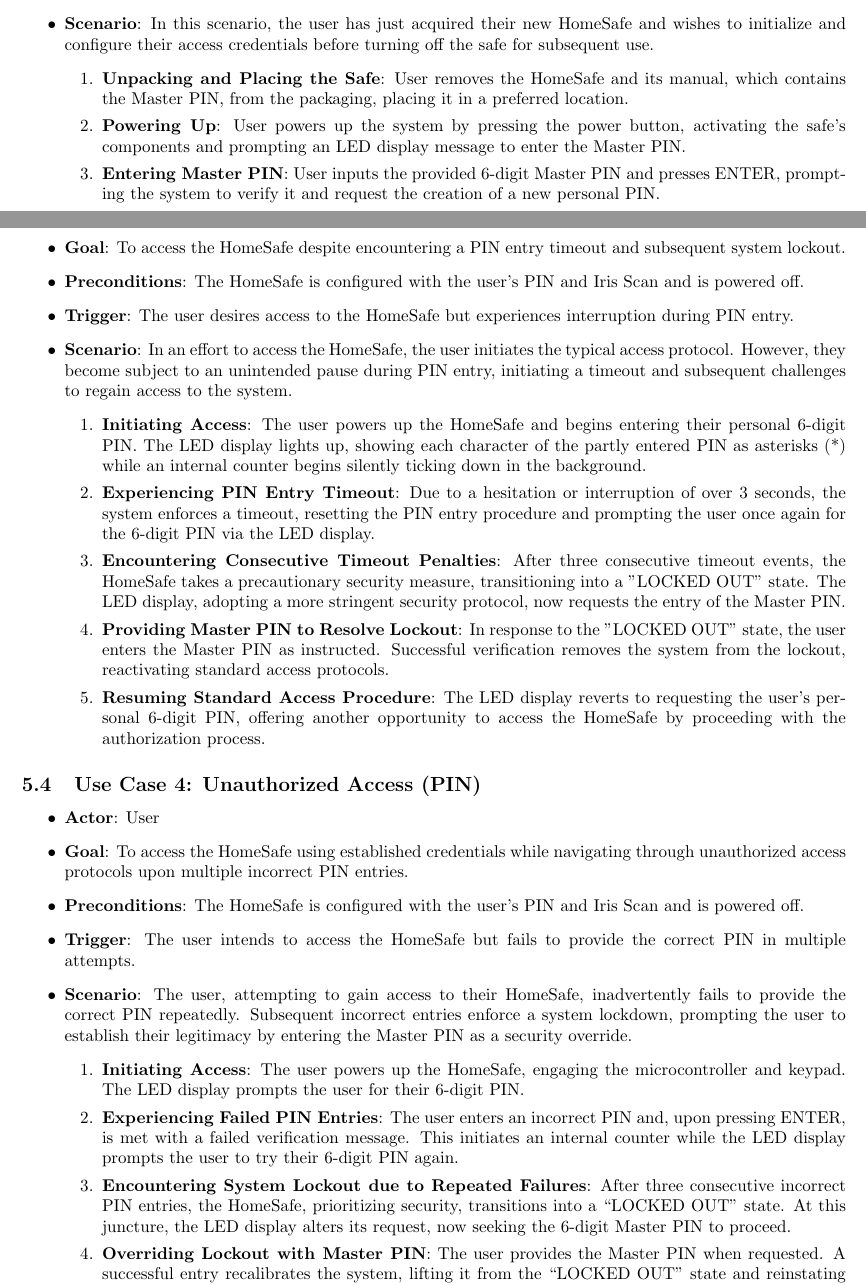
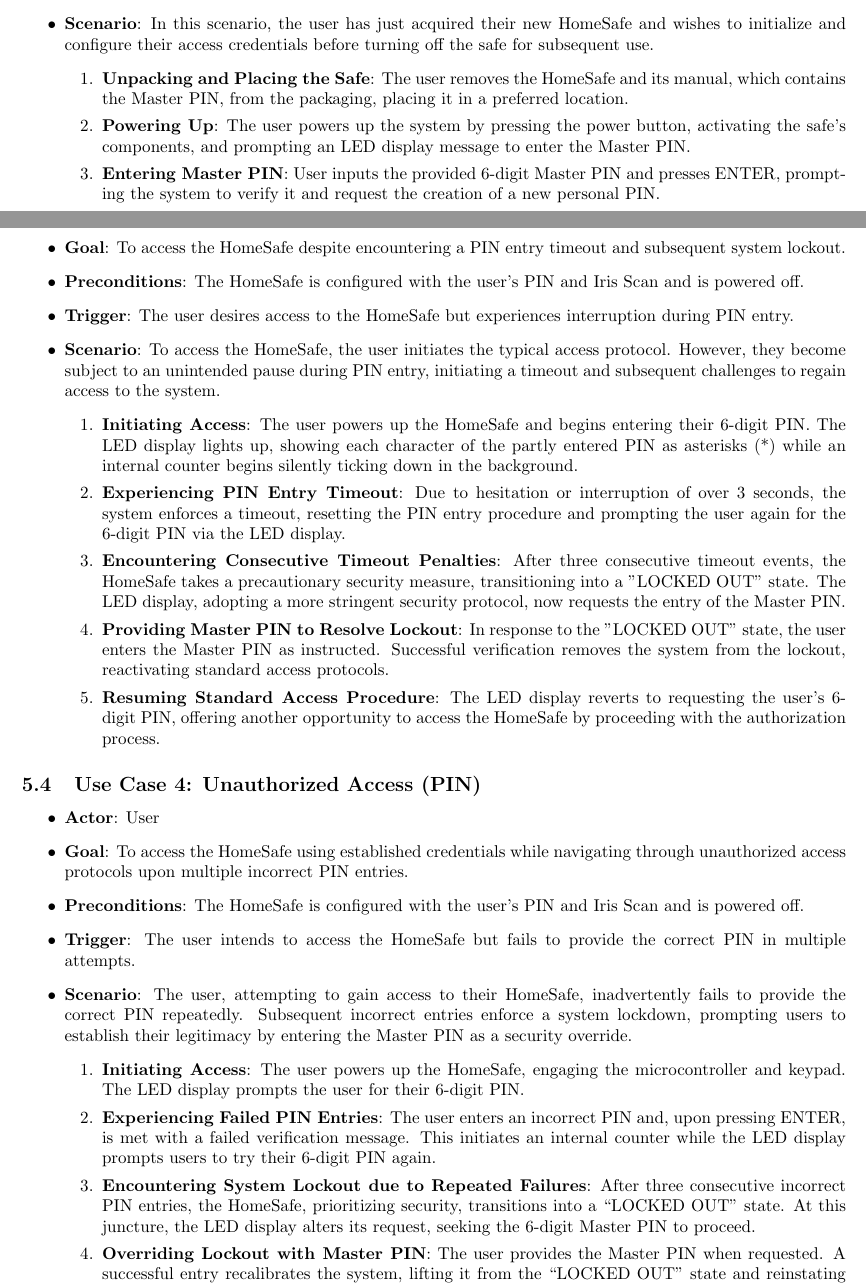
Before and after one commit to mcdougallluke/HomeSafe, a LaTeX document (docs/T01_SADPO1v3.tex): two parts of pages 7 and 8 of 10, joined at a grey line, cut so that both start at the same text. Compiled offline with pdfLaTeX.

Commit message:
Minor Corrections
Minor corrections to SAD.

```diff
--- a/docs/T01_SADPO1v3.tex
+++ b/docs/T01_SADPO1v3.tex
@@ -223,7 +223,7 @@ This section offers two use cases showcasing varied scenarios involving HomeSafe
     \item \textbf{Trigger}: User powers on the HomeSafe.
     \item \textbf{Scenario}: In this scenario, the user has just acquired their new HomeSafe and wishes to initialize and configure their access credentials before turning off the safe for subsequent use.
     \begin{enumerate}
-    \item \textbf{Unpacking and Placing the Safe}: User removes the HomeSafe and its manual, which contains the Master PIN, from the packaging, placing it in a preferred location.
-    \item \textbf{Powering Up}: User powers up the system by pressing the power button, activating the safe's components and prompting an LED display message to enter the Master PIN.
+    \item \textbf{Unpacking and Placing the Safe}: The user removes the HomeSafe and its manual, which contains the Master PIN, from the packaging, placing it in a preferred location.
+    \item \textbf{Powering Up}: The user powers up the system by pressing the power button, activating the safe's components, and prompting an LED display message to enter the Master PIN.
     \item \textbf{Entering Master PIN}: User inputs the provided 6-digit Master PIN and presses ENTER, prompting the system to verify it and request the creation of a new personal PIN.
     \item \textbf{Setting a New Personal PIN}: User inputs a desired 6-digit PIN and presses ENTER.
@@ -255,13 +255,13 @@ This section offers two use cases showcasing varied scenarios involving HomeSafe
     \item \textbf{Goal}: To access the HomeSafe despite encountering a PIN entry timeout and subsequent system lockout.
     \item \textbf{Preconditions}: The HomeSafe is configured with the user’s PIN and Iris Scan and is powered off.
     \item \textbf{Trigger}: The user desires access to the HomeSafe but experiences interruption during PIN entry.
-    \item \textbf{Scenario}: In an effort to access the HomeSafe, the user initiates the typical access protocol. However, they become subject to an unintended pause during PIN entry, initiating a timeout and subsequent challenges to regain access to the system.
+    \item \textbf{Scenario}: To access the HomeSafe, the user initiates the typical access protocol. However, they become subject to an unintended pause during PIN entry, initiating a timeout and subsequent challenges to regain access to the system.
     \begin{enumerate}
-    \item \textbf{Initiating Access}: The user powers up the HomeSafe and begins entering their personal 6-digit PIN. The LED display lights up, showing each character of the partly entered PIN as asterisks (*) while an internal counter begins silently ticking down in the background.
-    \item \textbf{Experiencing PIN Entry Timeout}: Due to a hesitation or interruption of over 3 seconds, the system enforces a timeout, resetting the PIN entry procedure and prompting the user once again for the 6-digit PIN via the LED display.
+    \item \textbf{Initiating Access}: The user powers up the HomeSafe and begins entering their 6-digit PIN. The LED display lights up, showing each character of the partly entered PIN as asterisks (*) while an internal counter begins silently ticking down in the background.
+    \item \textbf{Experiencing PIN Entry Timeout}: Due to hesitation or interruption of over 3 seconds, the system enforces a timeout, resetting the PIN entry procedure and prompting the user again for the 6-digit PIN via the LED display.
     \item \textbf{Encountering Consecutive Timeout Penalties}: After three consecutive timeout events, the HomeSafe takes a precautionary security measure, transitioning into a "LOCKED OUT" state. The LED display, adopting a more stringent security protocol, now requests the entry of the Master PIN.
     \item \textbf{Providing Master PIN to Resolve Lockout}:  In response to the "LOCKED OUT" state, the user enters the Master PIN as instructed. Successful verification removes the system from the lockout, reactivating standard access protocols.
-    \item \textbf{Resuming Standard Access Procedure}: The LED display reverts to requesting the user’s personal 6-digit PIN, offering another opportunity to access the HomeSafe by proceeding with the authorization process.
+    \item \textbf{Resuming Standard Access Procedure}: The LED display reverts to requesting the user’s 6-digit PIN, offering another opportunity to access the HomeSafe by proceeding with the authorization process.
     \end{enumerate}
 \end{itemize}
 
@@ -271,11 +271,11 @@ This section offers two use cases showcasing varied scenarios involving HomeSafe
     \item \textbf{Goal}: To access the HomeSafe using established credentials while navigating through unauthorized access protocols upon multiple incorrect PIN entries.
     \item \textbf{Preconditions}:  The HomeSafe is configured with the user’s PIN and Iris Scan and is powered off.
     \item \textbf{Trigger}: The user intends to access the HomeSafe but fails to provide the correct PIN in multiple attempts.
-    \item \textbf{Scenario}: The user, attempting to gain access to their HomeSafe, inadvertently fails to provide the correct PIN repeatedly. Subsequent incorrect entries enforce a system lockdown, prompting the user to establish their legitimacy by entering the Master PIN as a security override.
+    \item \textbf{Scenario}: The user, attempting to gain access to their HomeSafe, inadvertently fails to provide the correct PIN repeatedly. Subsequent incorrect entries enforce a system lockdown, prompting users to establish their legitimacy by entering the Master PIN as a security override.
     \begin{enumerate}
     \item \textbf{Initiating Access}: The user powers up the HomeSafe, engaging the microcontroller and keypad. The LED display prompts the user for their 6-digit PIN.
-    \item \textbf{Experiencing Failed PIN Entries}: The user enters an incorrect PIN and, upon pressing ENTER, is met with a failed verification message. This initiates an internal counter while the LED display prompts the user to try their 6-digit PIN again.
-    \item \textbf{Encountering System Lockout due to Repeated Failures}: After three consecutive incorrect PIN entries, the HomeSafe, prioritizing security, transitions into a “LOCKED OUT” state. At this juncture, the LED display alters its request, now seeking the 6-digit Master PIN to proceed.
+    \item \textbf{Experiencing Failed PIN Entries}: The user enters an incorrect PIN and, upon pressing ENTER, is met with a failed verification message. This initiates an internal counter while the LED display prompts users to try their 6-digit PIN again.
+    \item \textbf{Encountering System Lockout due to Repeated Failures}: After three consecutive incorrect PIN entries, the HomeSafe, prioritizing security, transitions into a “LOCKED OUT” state. At this juncture, the LED display alters its request, seeking the 6-digit Master PIN to proceed.
     \item \textbf{Overriding Lockout with Master PIN}: The user provides the Master PIN when requested. A successful entry recalibrates the system, lifting it from the “LOCKED OUT” state and reinstating the standard authorization protocols.
     \item \textbf{Resuming Standard Access Procedure}: With the lockout condition removed, the LED display reverts to requesting the user’s 6-digit PIN, allowing the user to proceed with the typical authorization process.
     \end{enumerate}
```
Also changed, not shown: docs/TO1_SADPO1v3.pdf, docs/T01_SADPO1v3.tex (16 more changed lines).
